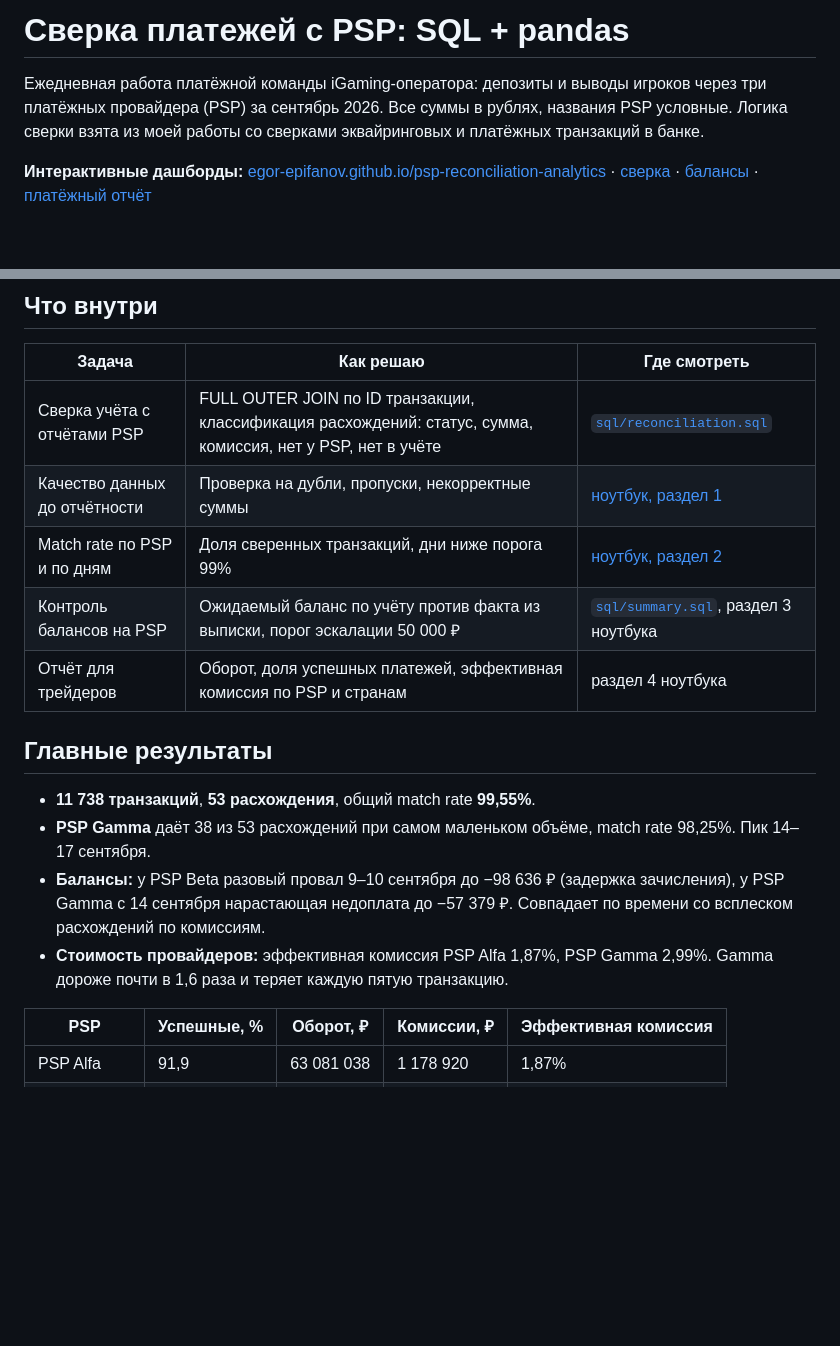
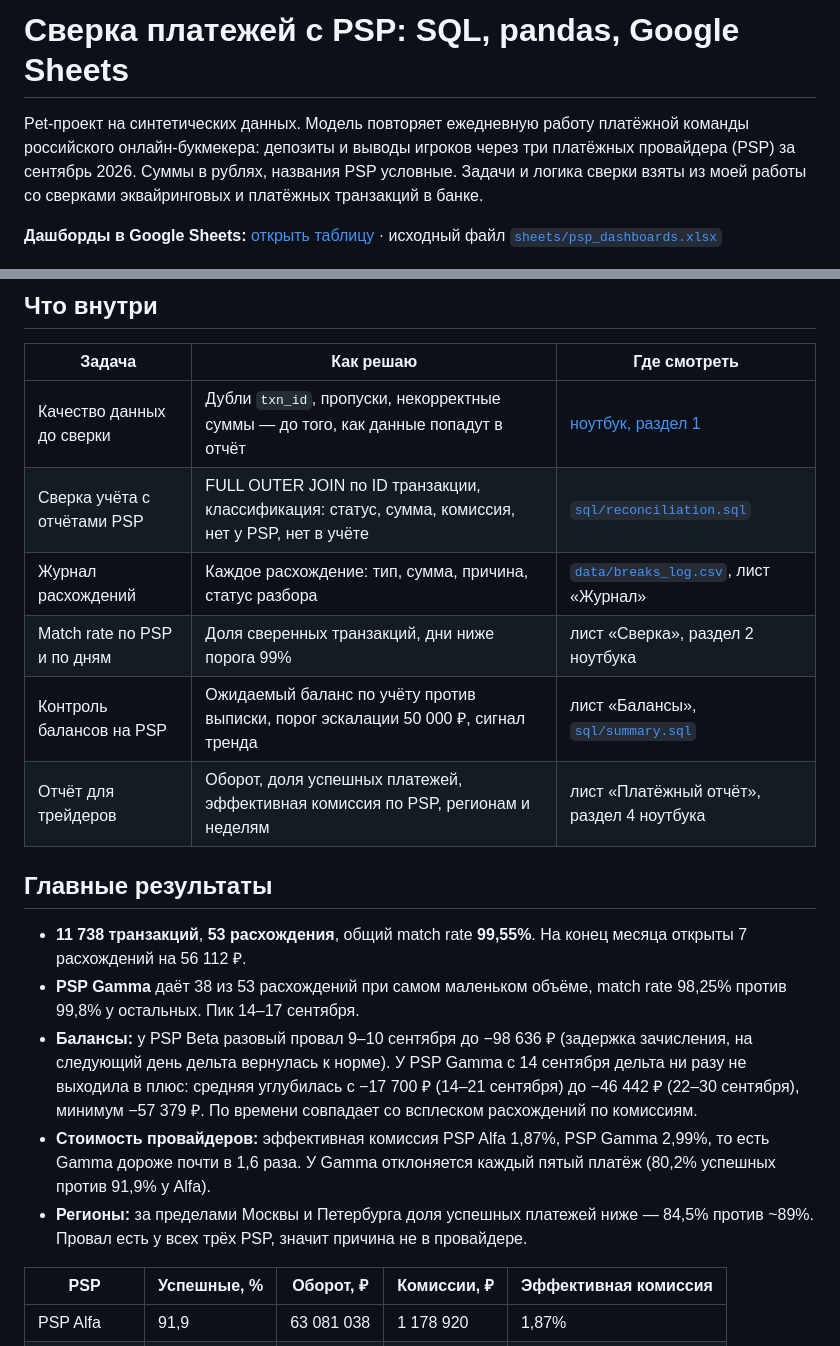
Before and after one commit to Egor-Epifanov/psp-reconciliation-analytics, a Markdown page: README.md, 2 parts joined by grey strips. GitHub-like rendering; blank space fills up the shorter version.

```diff
--- a/README.md
+++ b/README.md
@@ -1,8 +1,8 @@
-# Сверка платежей с PSP: SQL + pandas
+# Сверка платежей с PSP: SQL, pandas, Google Sheets
 
-Ежедневная работа платёжной команды iGaming-оператора: депозиты и выводы игроков через три платёжных провайдера (PSP) за сентябрь 2026. Все суммы в рублях, названия PSP условные. Логика сверки взята из моей работы со сверками эквайринговых и платёжных транзакций в банке.
+Pet-проект на синтетических данных. Модель повторяет ежедневную работу платёжной команды российского онлайн-букмекера: депозиты и выводы игроков через три платёжных провайдера (PSP) за сентябрь 2026. Суммы в рублях, названия PSP условные. Задачи и логика сверки взяты из моей работы со сверками эквайринговых и платёжных транзакций в банке.
 
-**Интерактивные дашборды:** [egor-epifanov.github.io/psp-reconciliation-analytics](https://egor-epifanov.github.io/psp-reconciliation-analytics/) · [сверка](https://egor-epifanov.github.io/psp-reconciliation-analytics/recon.html) · [балансы](https://egor-epifanov.github.io/psp-reconciliation-analytics/balances.html) · [платёжный отчёт](https://egor-epifanov.github.io/psp-reconciliation-analytics/payments.html)
+**Дашборды в Google Sheets:** [открыть таблицу](ССЫЛКА_НА_GOOGLE_SHEETS) · исходный файл [`sheets/psp_dashboards.xlsx`](sheets/psp_dashboards.xlsx)
 
 ![Match rate по дням](charts/match_rate_daily.png)
 
@@ -10,18 +10,20 @@
 
 | Задача | Как решаю | Где смотреть |
 |---|---|---|
-| Сверка учёта с отчётами PSP | FULL OUTER JOIN по ID транзакции, классификация расхождений: статус, сумма, комиссия, нет у PSP, нет в учёте | [`sql/reconciliation.sql`](sql/reconciliation.sql) |
-| Качество данных до отчётности | Проверка на дубли, пропуски, некорректные суммы | [ноутбук, раздел 1](notebooks/psp_reconciliation.ipynb) |
-| Match rate по PSP и по дням | Доля сверенных транзакций, дни ниже порога 99% | [ноутбук, раздел 2](notebooks/psp_reconciliation.ipynb) |
-| Контроль балансов на PSP | Ожидаемый баланс по учёту против факта из выписки, порог эскалации 50 000 ₽ | [`sql/summary.sql`](sql/summary.sql), раздел 3 ноутбука |
-| Отчёт для трейдеров | Оборот, доля успешных платежей, эффективная комиссия по PSP и странам | раздел 4 ноутбука |
+| Качество данных до сверки | Дубли `txn_id`, пропуски, некорректные суммы — до того, как данные попадут в отчёт | [ноутбук, раздел 1](notebooks/psp_reconciliation.ipynb) |
+| Сверка учёта с отчётами PSP | FULL OUTER JOIN по ID транзакции, классификация: статус, сумма, комиссия, нет у PSP, нет в учёте | [`sql/reconciliation.sql`](sql/reconciliation.sql) |
+| Журнал расхождений | Каждое расхождение: тип, сумма, причина, статус разбора | [`data/breaks_log.csv`](data/breaks_log.csv), лист «Журнал» |
+| Match rate по PSP и по дням | Доля сверенных транзакций, дни ниже порога 99% | лист «Сверка», раздел 2 ноутбука |
+| Контроль балансов на PSP | Ожидаемый баланс по учёту против выписки, порог эскалации 50 000 ₽, сигнал тренда | лист «Балансы», [`sql/summary.sql`](sql/summary.sql) |
+| Отчёт для трейдеров | Оборот, доля успешных платежей, эффективная комиссия по PSP, регионам и неделям | лист «Платёжный отчёт», раздел 4 ноутбука |
 
 ## Главные результаты
 
-- **11 738 транзакций**, **53 расхождения**, общий match rate **99,55%**.
-- **PSP Gamma** даёт 38 из 53 расхождений при самом маленьком объёме, match rate 98,25%. Пик 14–17 сентября.
-- **Балансы:** у PSP Beta разовый провал 9–10 сентября до −98 636 ₽ (задержка зачисления), у PSP Gamma с 14 сентября нарастающая недоплата до −57 379 ₽. Совпадает по времени со всплеском расхождений по комиссиям.
-- **Стоимость провайдеров:** эффективная комиссия PSP Alfa 1,87%, PSP Gamma 2,99%. Gamma дороже почти в 1,6 раза и теряет каждую пятую транзакцию.
+- **11 738 транзакций**, **53 расхождения**, общий match rate **99,55%**. На конец месяца открыты 7 расхождений на 56 112 ₽.
+- **PSP Gamma** даёт 38 из 53 расхождений при самом маленьком объёме, match rate 98,25% против 99,8% у остальных. Пик 14–17 сентября.
+- **Балансы:** у PSP Beta разовый провал 9–10 сентября до −98 636 ₽ (задержка зачисления, на следующий день дельта вернулась к норме). У PSP Gamma с 14 сентября дельта ни разу не выходила в плюс: средняя углубилась с −17 700 ₽ (14–21 сентября) до −46 442 ₽ (22–30 сентября), минимум −57 379 ₽. По времени совпадает со всплеском расхождений по комиссиям.
+- **Стоимость провайдеров:** эффективная комиссия PSP Alfa 1,87%, PSP Gamma 2,99%, то есть Gamma дороже почти в 1,6 раза. У Gamma отклоняется каждый пятый платёж (80,2% успешных против 91,9% у Alfa).
+- **Регионы:** за пределами Москвы и Петербурга доля успешных платежей ниже — 84,5% против ~89%. Провал есть у всех трёх PSP, значит причина не в провайдере.
 
 | PSP | Успешные, % | Оборот, ₽ | Комиссии, ₽ | Эффективная комиссия |
 |---|---|---|---|---|
```
Also changed, not shown: other parts of README.md (+13 -6 lines), charts/payments_report.png, 8 other files.
